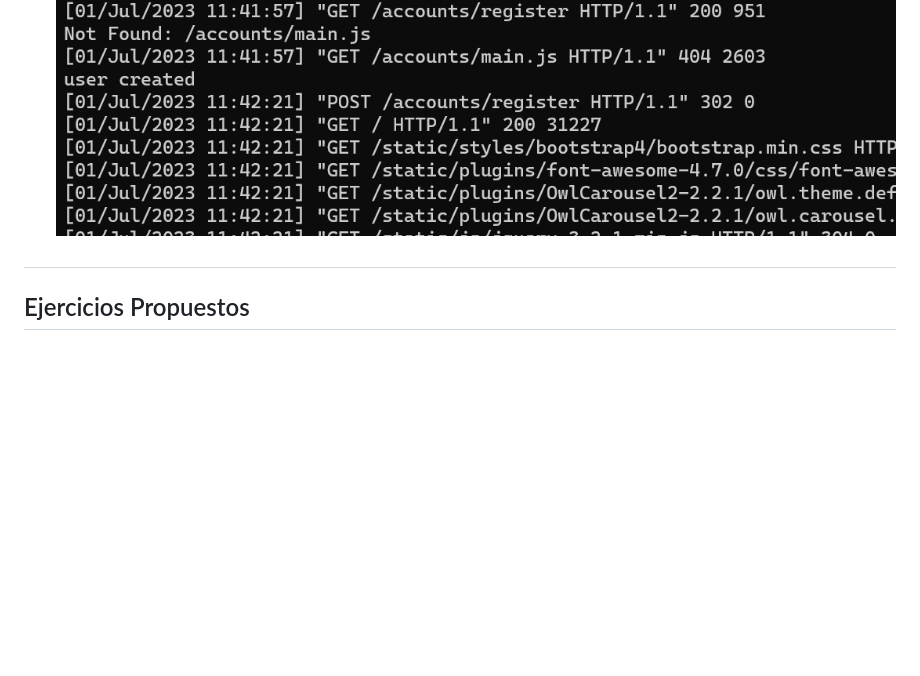
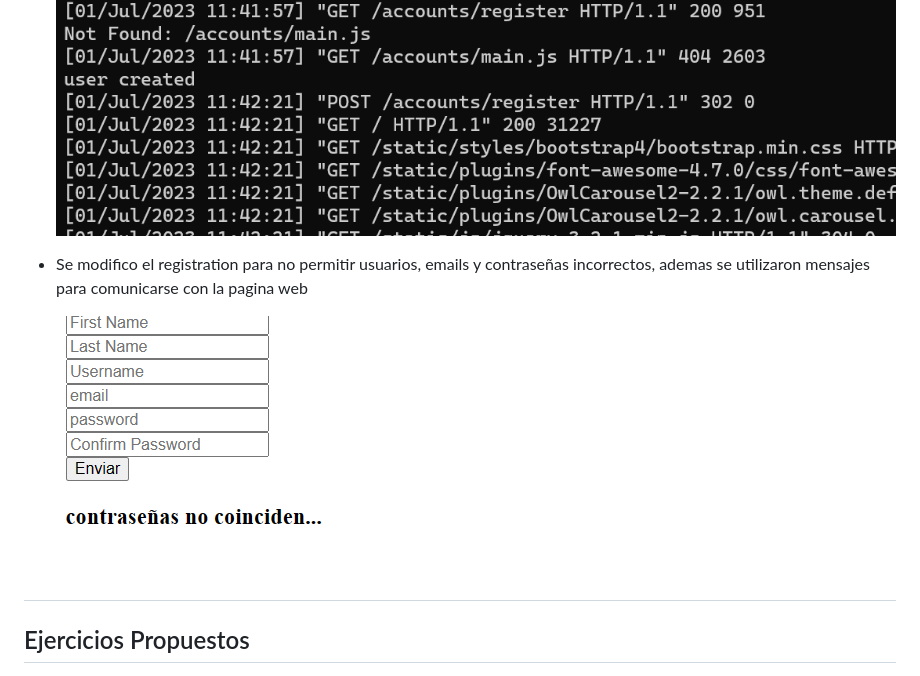
Before and after one commit to AndreRH09/Lab06_Django2, a Markdown page: README.md, the part around the change. Drawn GitHub-style; pictures changed too: imgs/enviandoMssgss.png (added); blank space fills up the shorter version.

```diff
--- a/README.md
+++ b/README.md
@@ -190,6 +190,13 @@ django-admin startapp calc
 
   ![HelloWorld](imgs/userCre.png)
 
+- Se modifico el registration para no permitir usuarios, emails y contraseñas incorrectos, ademas se utilizaron mensajes para comunicarse con la pagina web
+
+  ![HelloWorld](imgs/enviandoMssgss.png)
+
+
+
+
 #
 
 ## Ejercicios Propuestos
```
Also changed, not shown: 3 other files.
